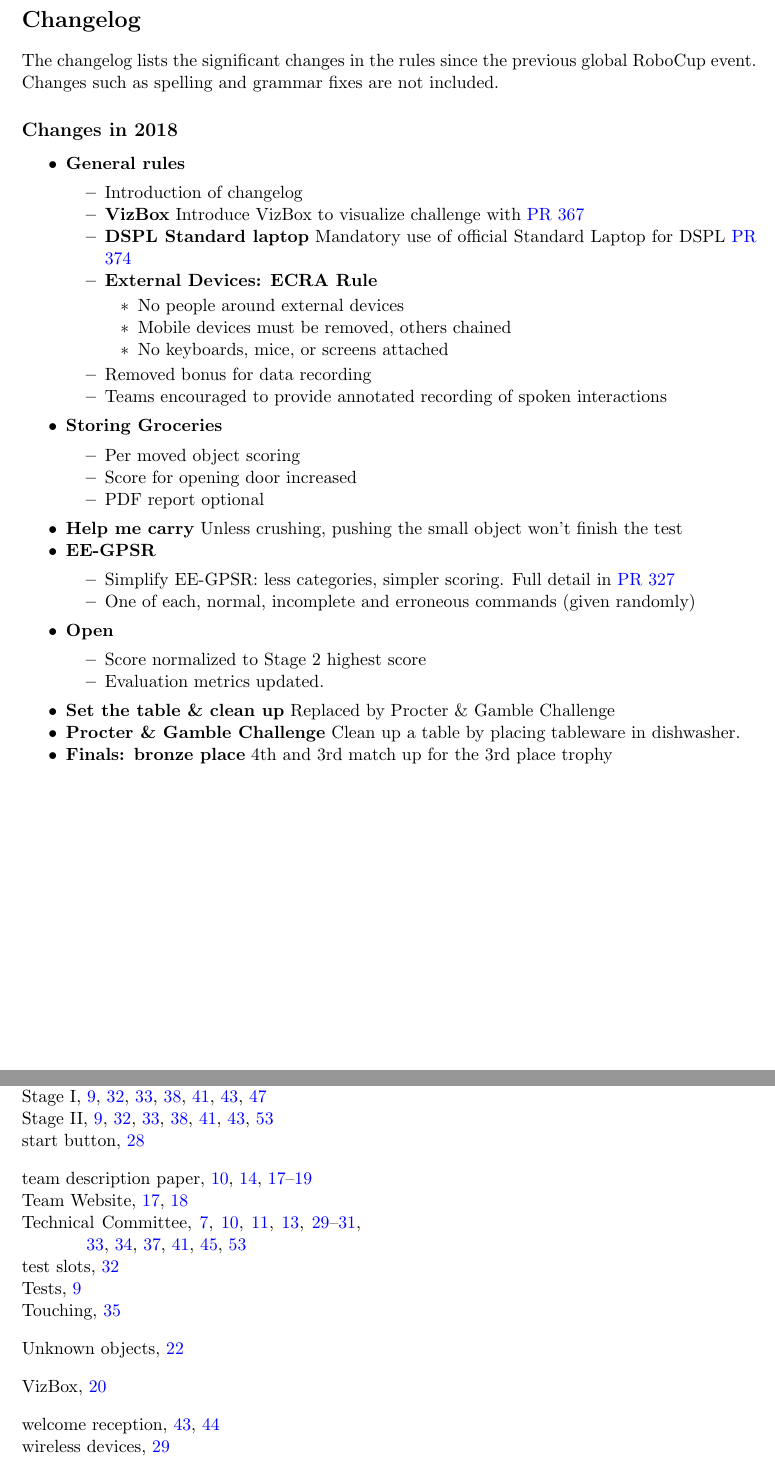
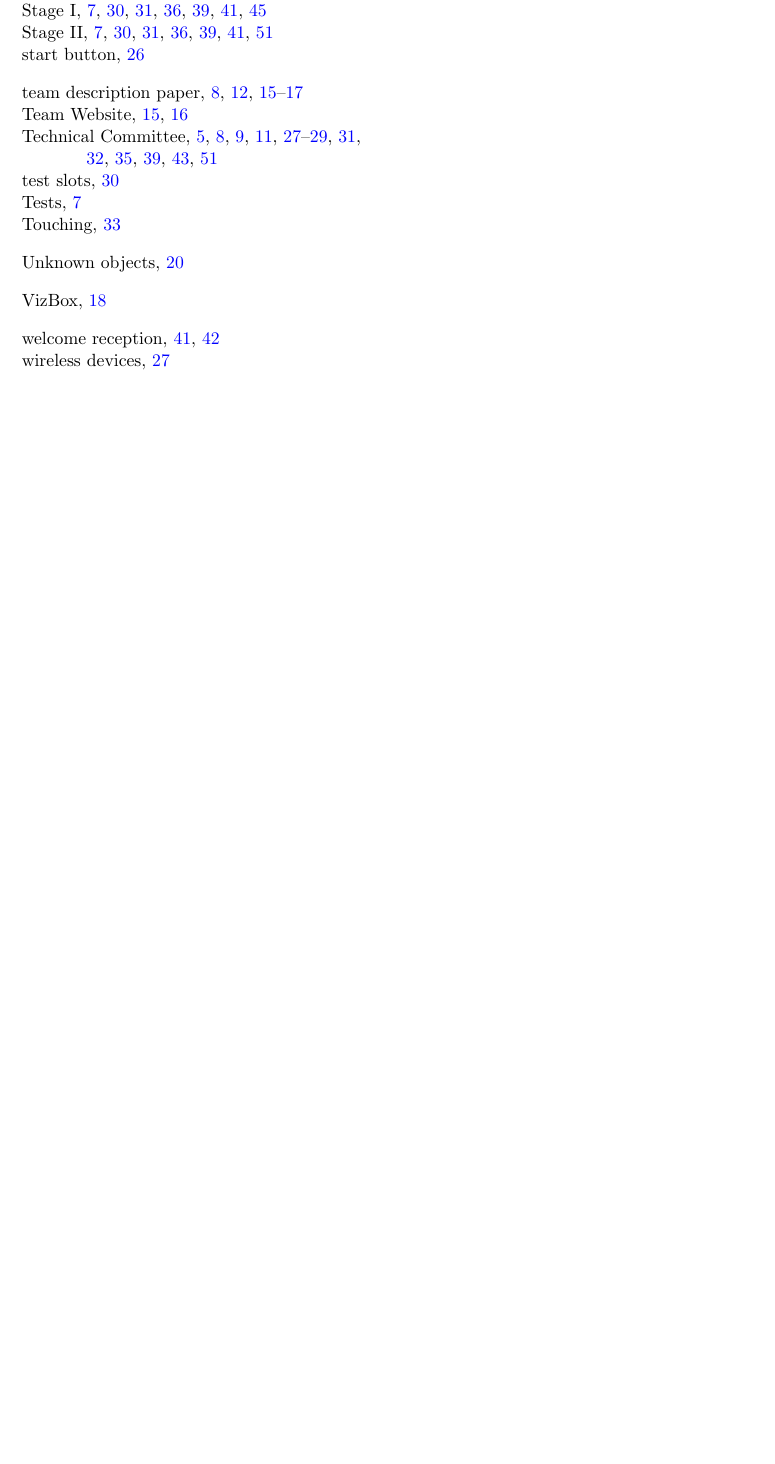
Before and after one commit to RoboCupAtHome/RuleBook, a LaTeX thesis (Rulebook.tex, which reads pages/changelog.tex): two parts of pages 3 and 68 of 68 before the commit and part of page 66 of 66 after it, the two joined at a grey line, cut at the place of the change, the shorter picture padded with empty space. Compiled offline with pdfLaTeX.

Commit message:
Remove Changelog

```diff
--- a/pages/changelog.tex
+++ /dev/null
@@ -1,41 +0,0 @@
-\section*{Changelog}
-The changelog lists the significant changes in the rules since the previous global RoboCup event.
-Changes such as spelling and grammar fixes are not included.
-\subsection*{Changes in 2018}
-
-\begin{itemize}
-	\item \textbf{General rules}
-		\begin{itemize}
-			\item Introduction of changelog
-			\item \textbf{VizBox} Introduce VizBox to visualize challenge with \href{https://github.com/RoboCupAtHome/RuleBook/pull/367}{PR 367}
-			\item \textbf{DSPL Standard laptop} Mandatory use of official Standard Laptop for DSPL \href{https://github.com/RoboCupAtHome/RuleBook/pull/374}{PR 374}
-			\item \textbf{External Devices: ECRA Rule}
-				\begin{itemize}
-					\item No people around external devices
-					\item Mobile devices must be removed, others chained
-					\item No keyboards, mice, or screens attached
-				\end{itemize}
-			\item Removed bonus for data recording
-			\item Teams encouraged to provide annotated recording of spoken interactions
-		\end{itemize}
-	\item \textbf{Storing Groceries}
-	\begin{itemize}
-		\item Per moved object scoring
-		\item Score for opening door increased
-		\item PDF report optional
-	\end{itemize}
-	\item \textbf{Help me carry} Unless crushing, pushing the small object won't finish the test
-	\item \textbf{EE-GPSR}
-		\begin{itemize}
-			\item Simplify EE-GPSR: less categories, simpler scoring. Full detail in \href{https://github.com/RoboCupAtHome/RuleBook/pull/327}{PR 327}
-			\item One of each, normal, incomplete and erroneous commands (given randomly)
-		\end{itemize}
-	\item \textbf{Open}
-		\begin{itemize}
-			\item Score normalized to Stage 2 highest score
-			\item Evaluation metrics updated.
-		\end{itemize}
-	\item \textbf{Set the table \& clean up} Replaced by Procter \& Gamble Challenge
-	\item \textbf{Procter \& Gamble Challenge} Clean up a table by placing tableware in dishwasher.
-	\item \textbf{Finals: bronze place} 4th and 3rd match up for the 3rd place trophy
-\end{itemize}
```
Also changed, not shown: Rulebook.tex (+0 -3 lines).
